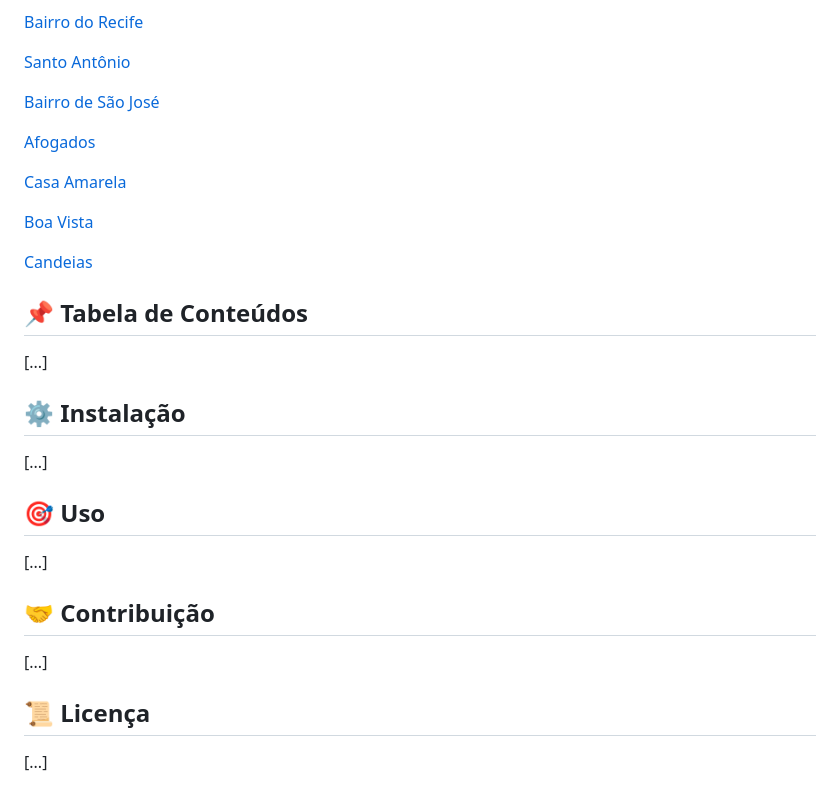
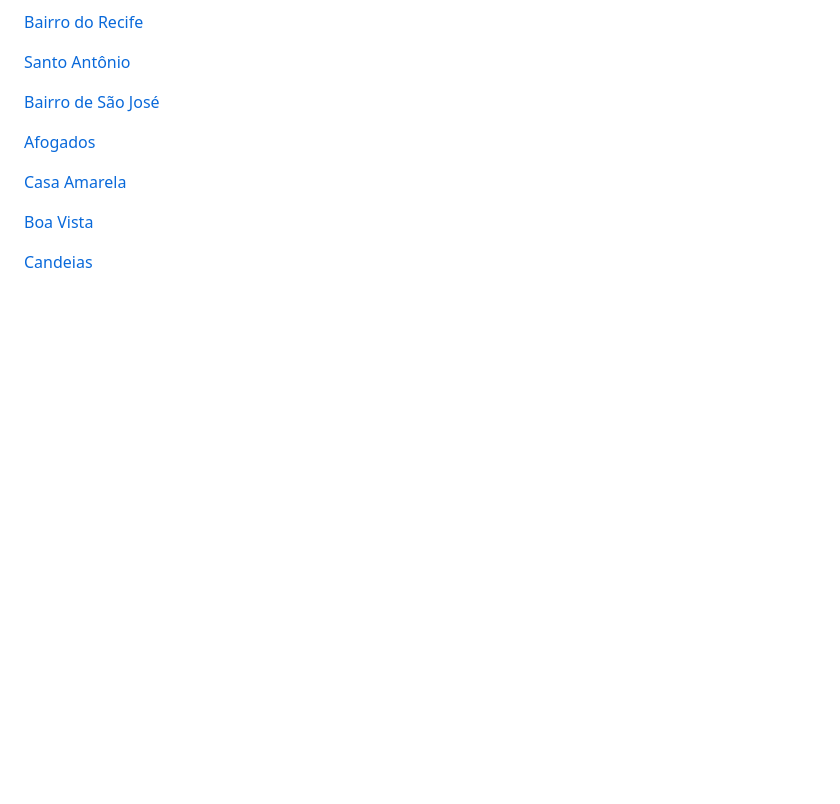
Before and after one commit to hdmabuse/recombo, a Markdown page: README.md, the part around the change. Rendered like a GitHub page; blank space fills up the shorter version.

```diff
--- a/README.md
+++ b/README.md
@@ -45,26 +45,3 @@ O objetivo do presente repositório não é criar um arquivo estatico, mas a par
 [Casa Amarela](https://archive.org/details/recombo/ReCombo_05-casaAmarela.mp3) <P>
 [Boa Vista](https://archive.org/details/recombo/ReCombo_06-boaVista.mp3) <P>
 [Candeias](https://archive.org/details/recombo/ReCombo_07-Candeias.mp3) <P>
-
-
-
-
-
-
-
-
-
-## 📌 Tabela de Conteúdos
-[...]
-
-## ⚙️ Instalação
-[...]
-
-## 🎯 Uso
-[...]
-
-## 🤝 Contribuição
-[...]
-
-## 📜 Licença
-[...]
```
